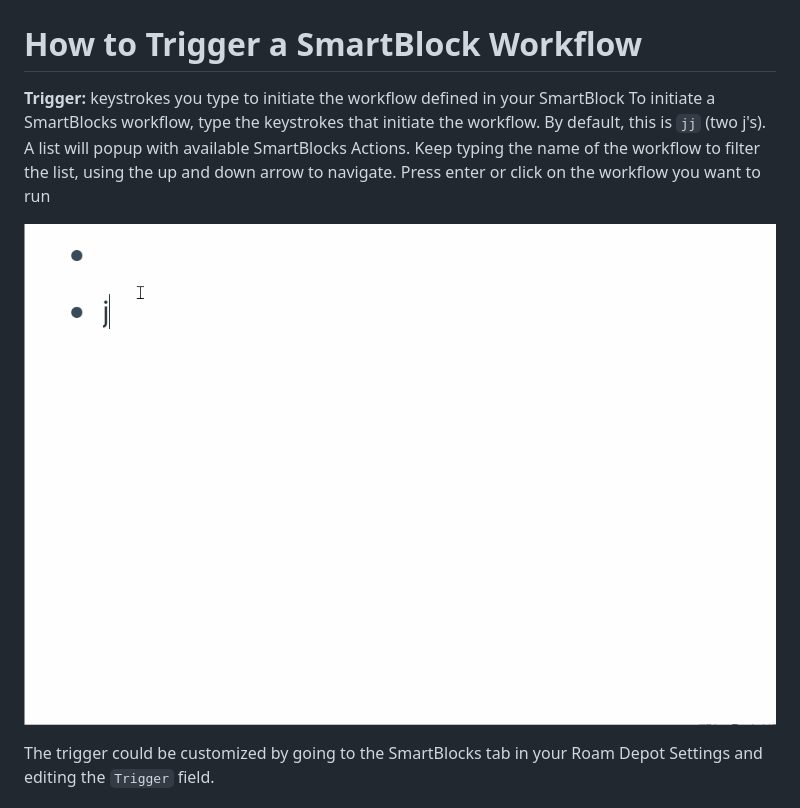
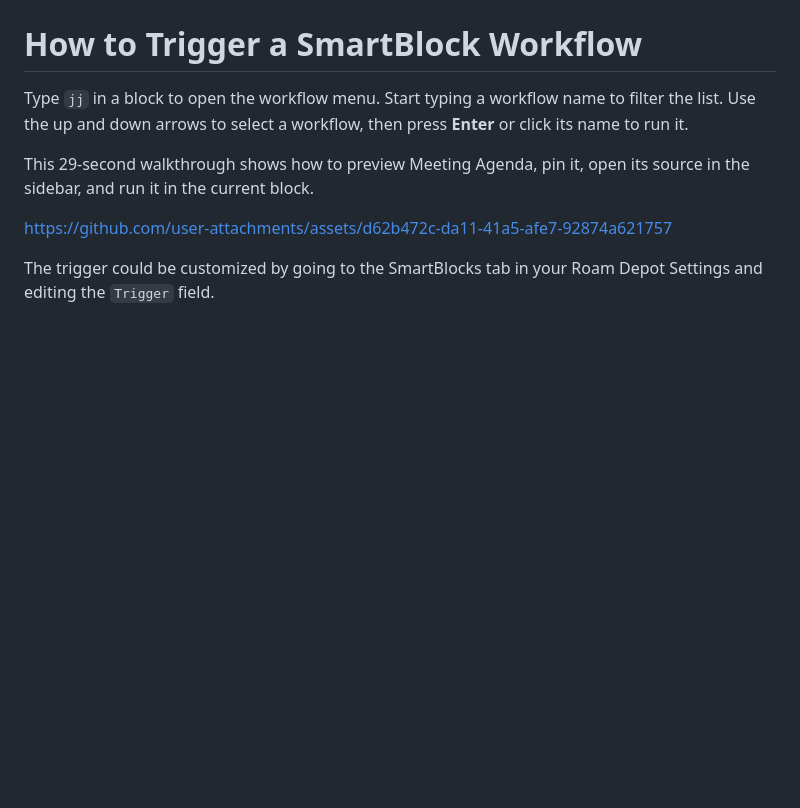
Before and after one commit to RoamJS/smartblocks, a Markdown page: docs/010-trigger-your-workflow.md, the part around the change. Drawn GitHub-style; blank space fills up the shorter version.

Commit message:
Show the updated SmartBlocks menu in the workflow guides

```diff
--- a/docs/010-trigger-your-workflow.md
+++ b/docs/010-trigger-your-workflow.md
@@ -14,11 +14,11 @@ Each workflow, whether predefined or customized, is initiated in the same way. A
 
 # How to Trigger a SmartBlock Workflow
 
-**Trigger:** keystrokes you type to initiate the workflow defined in your SmartBlock
-To initiate a SmartBlocks workflow, type the keystrokes that initiate the workflow. By default, this is `jj` (two j's). A list will popup with available SmartBlocks Actions. Keep typing the name of the workflow to filter the list, using the up and down arrow to navigate.
-Press enter or click on the workflow you want to run
+Type `jj` in a block to open the workflow menu. Start typing a workflow name to filter the list. Use the up and down arrows to select a workflow, then press **Enter** or click its name to run it.
 
-![](media/how-to-trigger.gif)
+This 29-second walkthrough shows how to preview Meeting Agenda, pin it, open its source in the sidebar, and run it in the current block.
+
+https://github.com/user-attachments/assets/d62b472c-da11-41a5-afe7-92874a621757
 
 The trigger could be customized by going to the SmartBlocks tab in your Roam Depot Settings and editing the `Trigger` field.
 
```
Also changed, not shown: README.md (+2 -0 lines), docs/030-using-pre-defined-workflows.md (+2 -2 lines), docs/media/predefined-icon.png.
